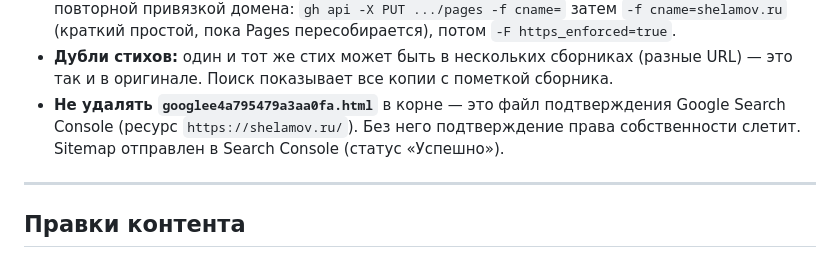
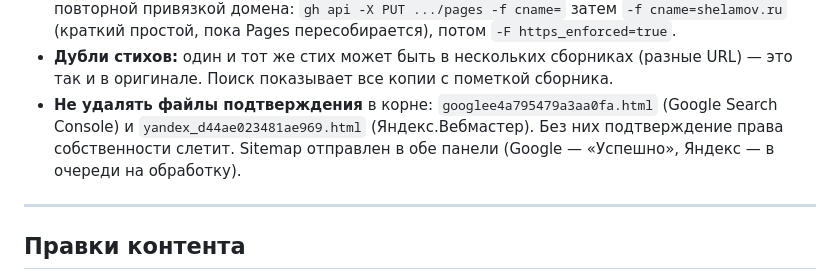
Before and after one commit to 5r4rw6n9n2-svg/5r4rw6n9n2-svg.github.io, a Markdown page: README.md, the part around the change. Rendered like a GitHub page.

Commit message:
Документация: файл подтверждения Яндекс.Вебмастера (не удалять)

```diff
--- a/README.md
+++ b/README.md
@@ -180,9 +180,11 @@ gh api repos/5r4rw6n9n2-svg/5r4rw6n9n2-svg.github.io/pages/builds/latest
   (краткий простой, пока Pages пересобирается), потом `-F https_enforced=true`.
 - **Дубли стихов:** один и тот же стих может быть в нескольких сборниках (разные
   URL) — это так и в оригинале. Поиск показывает все копии с пометкой сборника.
-- **Не удалять `googlee4a795479a3aa0fa.html`** в корне — это файл подтверждения
-  Google Search Console (ресурс `https://shelamov.ru/`). Без него подтверждение
-  права собственности слетит. Sitemap отправлен в Search Console (статус «Успешно»).
+- **Не удалять файлы подтверждения** в корне:
+  `googlee4a795479a3aa0fa.html` (Google Search Console) и
+  `yandex_d44ae023481ae969.html` (Яндекс.Вебмастер). Без них подтверждение права
+  собственности слетит. Sitemap отправлен в обе панели (Google — «Успешно»,
+  Яндекс — в очереди на обработку).
 
 ---
 
```
